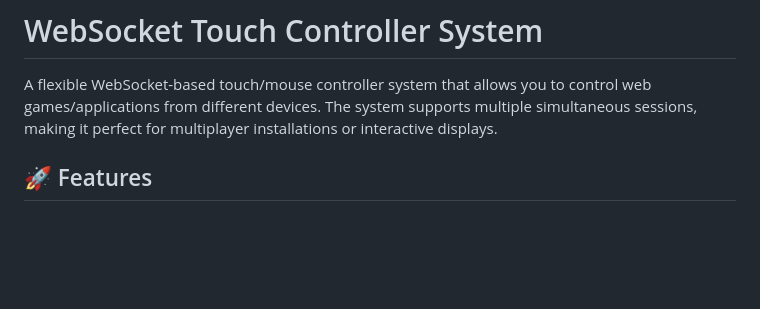
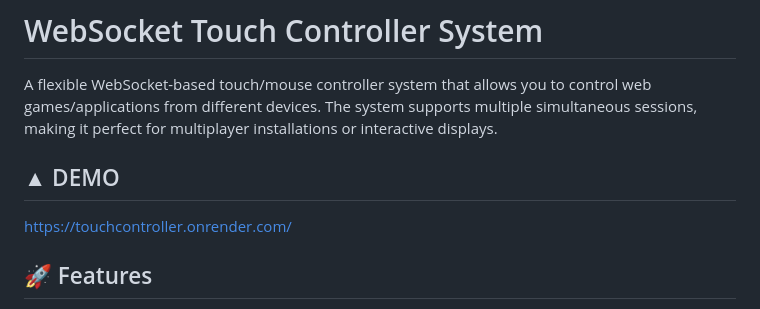
Before and after one commit to Gchorba/RemoteControl, a Markdown page: README.md, the part around the change. Drawn GitHub-style; blank space fills up the shorter version.

Commit message:
Added Demo

```diff
--- a/README.md
+++ b/README.md
@@ -1,6 +1,10 @@
 # WebSocket Touch Controller System
 
 A flexible WebSocket-based touch/mouse controller system that allows you to control web games/applications from different devices. The system supports multiple simultaneous sessions, making it perfect for multiplayer installations or interactive displays.
+
+## ▲ DEMO
+https://touchcontroller.onrender.com/
+
 
 ## 🚀 Features
 
```
